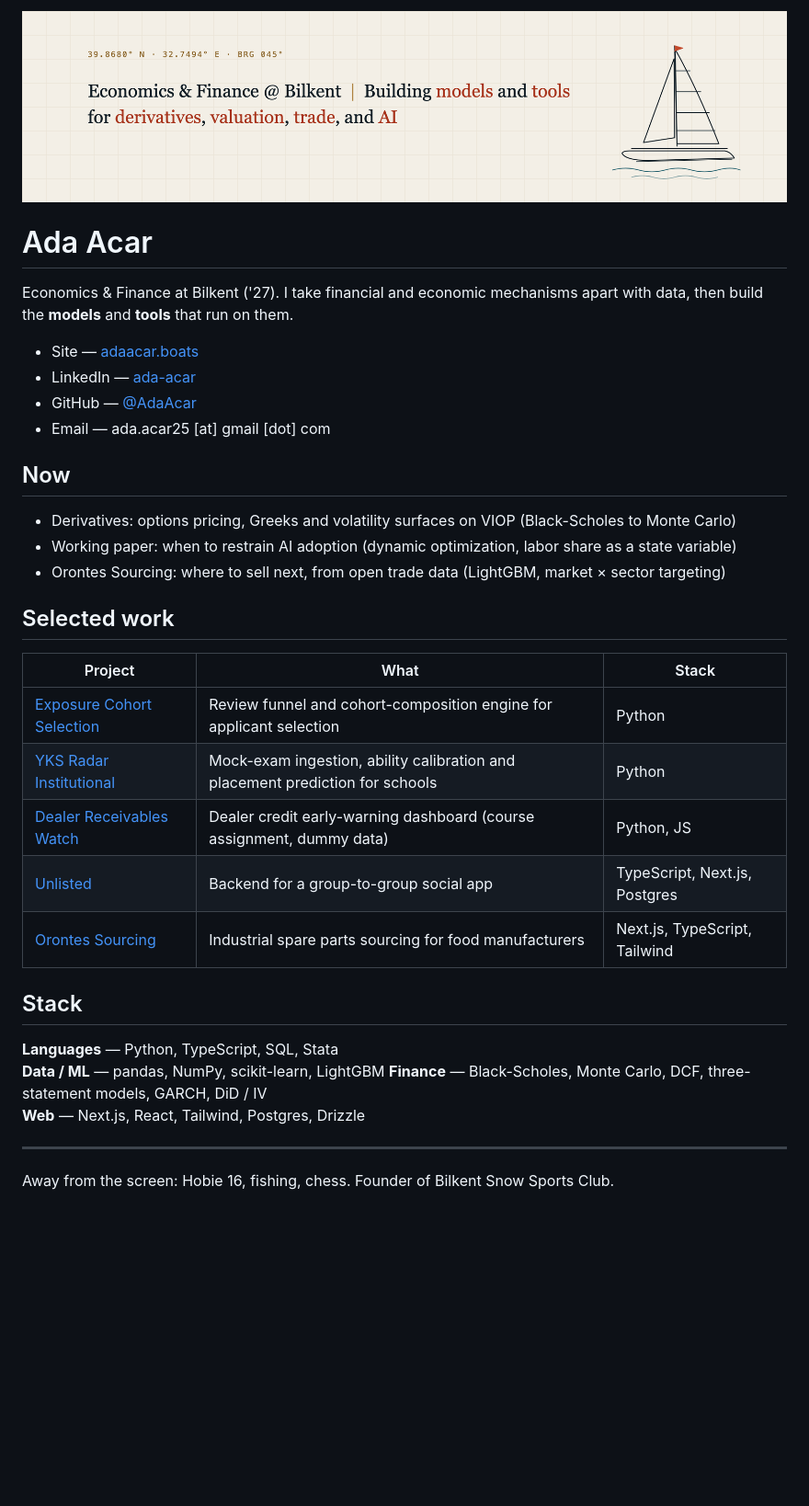
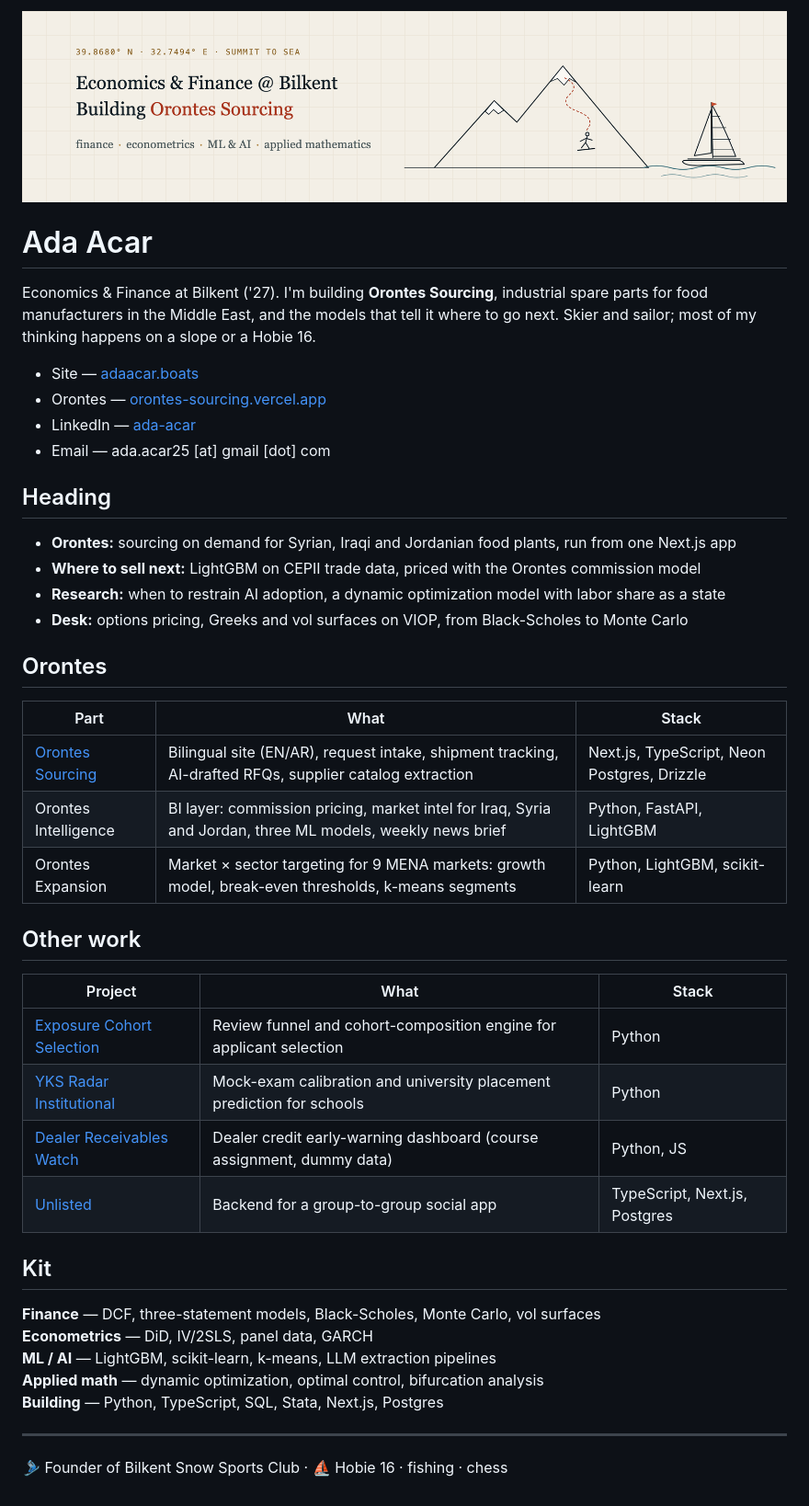
Before and after one commit to AdaAcar/AdaAcar, a Markdown page: README.md, the part around one of its changes. Shown at 92% size. Drawn GitHub-style; pictures changed too: assets/banner.png; blank space fills up the shorter version.

Commit message:
Summit-to-sea banner; position profile around Orontes
Co-Authored-By: Claude Opus 5.5 <noreply@anthropic.com>

```diff
--- a/README.md
+++ b/README.md
@@ -2,31 +2,39 @@
 
 # Ada Acar
-Economics & Finance at Bilkent ('27). I take financial and economic mechanisms apart with data, then build the **models** and **tools** that run on them.
+Economics & Finance at Bilkent ('27). I'm building **Orontes Sourcing**, industrial spare parts for food manufacturers in the Middle East, and the models that tell it where to go next. Skier and sailor; most of my thinking happens on a slope or a Hobie 16.
 
 - Site — [adaacar.boats](https://adaacar.boats)
+- Orontes — [orontes-sourcing.vercel.app](https://orontes-sourcing.vercel.app)
 - LinkedIn — [ada-acar](https://www.linkedin.com/in/ada-acar-6a3ba0329/)
-- GitHub — [@AdaAcar](https://github.com/AdaAcar)
 - Email — ada.acar25 [at] gmail [dot] com
 
-## Now
-- Derivatives: options pricing, Greeks and volatility surfaces on VIOP (Black-Scholes to Monte Carlo)
-- Working paper: when to restrain AI adoption (dynamic optimization, labor share as a state variable)
-- Orontes Sourcing: where to sell next, from open trade data (LightGBM, market × sector targeting)
+## Heading
+- **Orontes:** sourcing on demand for Syrian, Iraqi and Jordanian food plants, run from one Next.js app
+- **Where to sell next:** LightGBM on CEPII trade data, priced with the Orontes commission model
+- **Research:** when to restrain AI adoption, a dynamic optimization model with labor share as a state
+- **Desk:** options pricing, Greeks and vol surfaces on VIOP, from Black-Scholes to Monte Carlo
 
-## Selected work
+## Orontes
+| Part | What | Stack |
+|---|---|---|
+| [Orontes Sourcing](https://orontes-sourcing.vercel.app) | Bilingual site (EN/AR), request intake, shipment tracking, AI-drafted RFQs, supplier catalog extraction | Next.js, TypeScript, Neon Postgres, Drizzle |
+| Orontes Intelligence | BI layer: commission pricing, market intel for Iraq, Syria and Jordan, three ML models, weekly news brief | Python, FastAPI, LightGBM |
+| Orontes Expansion | Market × sector targeting for 9 MENA markets: growth model, break-even thresholds, k-means segments | Python, LightGBM, scikit-learn |
+
+## Other work
 | Project | What | Stack |
 |---|---|---|
 | [Exposure Cohort Selection](https://github.com/AdaAcar/exposure-cohort-selection) | Review funnel and cohort-composition engine for applicant selection | Python |
-| [YKS Radar Institutional](https://github.com/AdaAcar/yks-radar-institutional) | Mock-exam ingestion, ability calibration and placement prediction for schools | Python |
+| [YKS Radar Institutional](https://github.com/AdaAcar/yks-radar-institutional) | Mock-exam calibration and university placement prediction for schools | Python |
 | [Dealer Receivables Watch](https://github.com/AdaAcar/arcelik-uc09-dealer-receivables) | Dealer credit early-warning dashboard (course assignment, dummy data) | Python, JS |
 | [Unlisted](https://github.com/AdaAcar/unlisted-backend) | Backend for a group-to-group social app | TypeScript, Next.js, Postgres |
-| [Orontes Sourcing](https://orontes-sourcing.vercel.app) | Industrial spare parts sourcing for food manufacturers | Next.js, TypeScript, Tailwind |
 
-## Stack
-**Languages** — Python, TypeScript, SQL, Stata
-**Data / ML** — pandas, NumPy, scikit-learn, LightGBM
-**Finance** — Black-Scholes, Monte Carlo, DCF, three-statement models, GARCH, DiD / IV
-**Web** — Next.js, React, Tailwind, Postgres, Drizzle
+## Kit
+**Finance** — DCF, three-statement models, Black-Scholes, Monte Carlo, vol surfaces
+**Econometrics** — DiD, IV/2SLS, panel data, GARCH
+**ML / AI** — LightGBM, scikit-learn, k-means, LLM extraction pipelines
+**Applied math** — dynamic optimization, optimal control, bifurcation analysis
+**Building** — Python, TypeScript, SQL, Stata, Next.js, Postgres
 
 ---
-Away from the screen: Hobie 16, fishing, chess. Founder of Bilkent Snow Sports Club.
+🎿 Founder of Bilkent Snow Sports Club · ⛵ Hobie 16 · fishing · chess
```
Also changed, not shown: other parts of README.md (+1 -1 lines), 1 other file.
